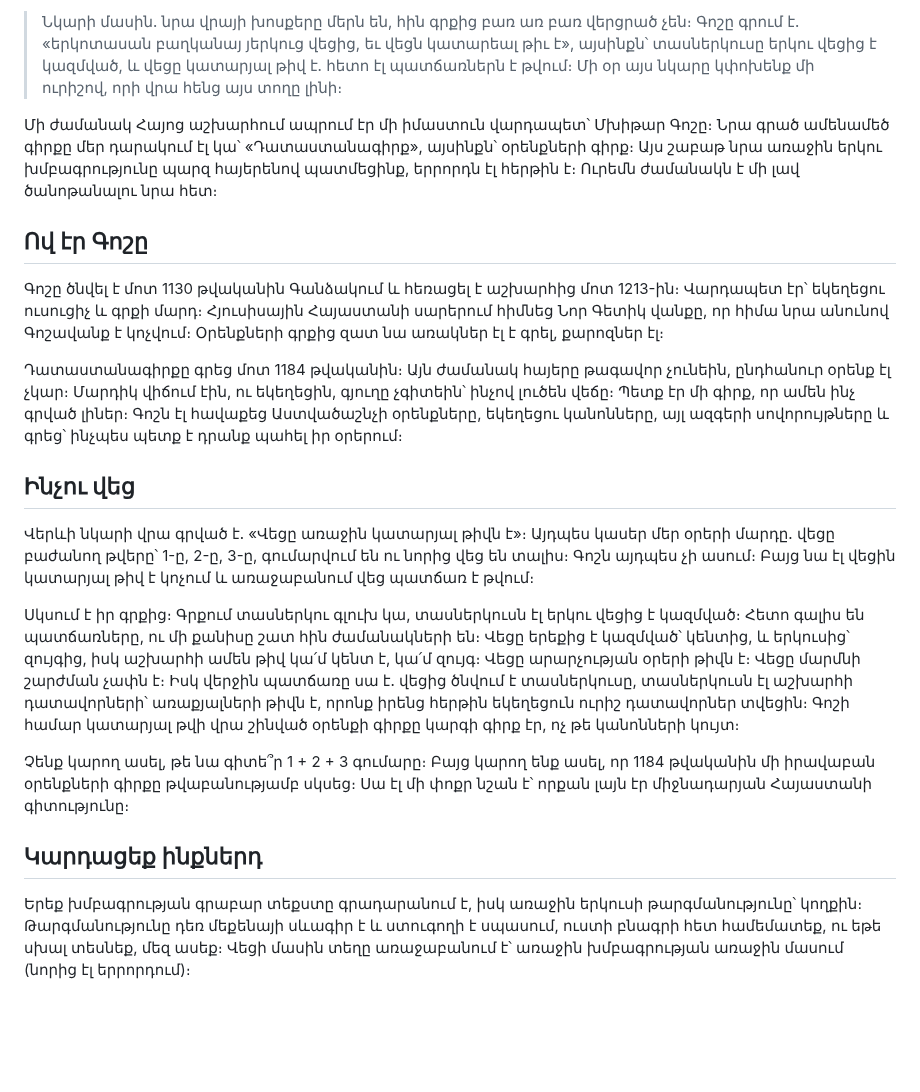
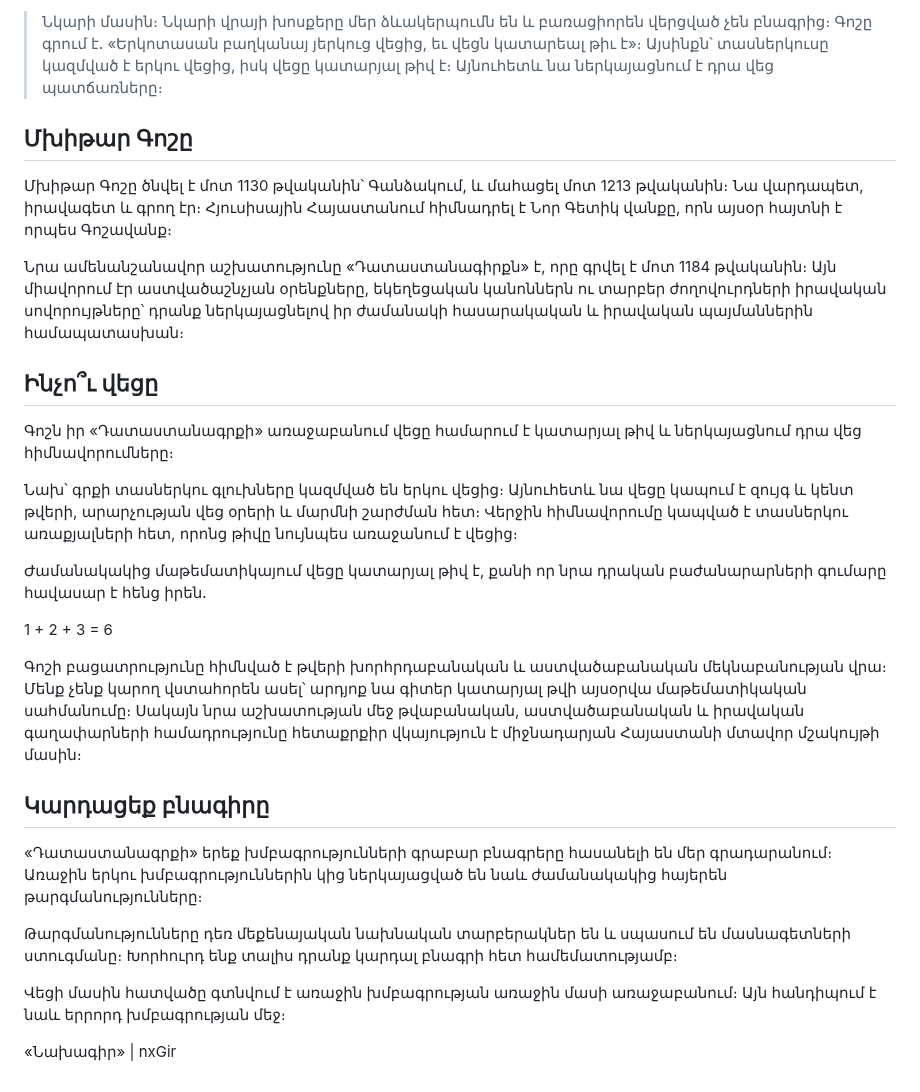
Before and after one commit to serjhnn/nx-gir, a Markdown page: blog/2026-11-13-mkhitar-gosh.hy.md, the part around one of its changes. GitHub-like rendering; blank space fills up the shorter version.

Commit message:
Blog: your text for the Armenian Gosh post
Co-Authored-By: Claude Sonnet 5.5 <noreply@anthropic.com>
Claude-Session: https://claude.ai/code/session_01MmoF2qyxoB4D2nBrMMMzFR

```diff
--- a/blog/2026-11-13-mkhitar-gosh.hy.md
+++ b/blog/2026-11-13-mkhitar-gosh.hy.md
@@ -4,22 +4,30 @@
 
-> Նկարի մասին. նրա վրայի խոսքերը մերն են, հին գրքից բառ առ բառ վերցրած չեն։ Գոշը գրում է. «երկոտասան բաղկանայ յերկուց վեցից, եւ վեցն կատարեալ թիւ է», այսինքն՝ տասներկուսը երկու վեցից է կազմված, և վեցը կատարյալ թիվ է. հետո էլ պատճառներն է թվում։ Մի օր այս նկարը կփոխենք մի ուրիշով, որի վրա հենց այս տողը լինի։
+> Նկարի մասին։ Նկարի վրայի խոսքերը մեր ձևակերպումն են և բառացիորեն վերցված չեն բնագրից։ Գոշը գրում է. «Երկոտասան բաղկանայ յերկուց վեցից, եւ վեցն կատարեալ թիւ է»։ Այսինքն՝ տասներկուսը կազմված է երկու վեցից, իսկ վեցը կատարյալ թիվ է։ Այնուհետև նա ներկայացնում է դրա վեց պատճառները։
 
-Մի ժամանակ Հայոց աշխարհում ապրում էր մի իմաստուն վարդապետ՝ Մխիթար Գոշը։ Նրա գրած ամենամեծ գիրքը մեր դարակում էլ կա՝ «Դատաստանագիրք», այսինքն՝ օրենքների գիրք։ Այս շաբաթ նրա առաջին երկու խմբագրությունը պարզ հայերենով պատմեցինք, երրորդն էլ հերթին է։ Ուրեմն ժամանակն է մի լավ ծանոթանալու նրա հետ։
+## Մխիթար Գոշը
 
-## Ով էր Գոշը
+Մխիթար Գոշը ծնվել է մոտ 1130 թվականին՝ Գանձակում, և մահացել մոտ 1213 թվականին։ Նա վարդապետ, իրավագետ և գրող էր։ Հյուսիսային Հայաստանում հիմնադրել է Նոր Գետիկ վանքը, որն այսօր հայտնի է որպես Գոշավանք։
 
-Գոշը ծնվել է մոտ 1130 թվականին Գանձակում և հեռացել է աշխարհից մոտ 1213-ին։ Վարդապետ էր՝ եկեղեցու ուսուցիչ և գրքի մարդ։ Հյուսիսային Հայաստանի սարերում հիմնեց Նոր Գետիկ վանքը, որ հիմա նրա անունով Գոշավանք է կոչվում։ Օրենքների գրքից զատ նա առակներ էլ է գրել, քարոզներ էլ։
+Նրա ամենանշանավոր աշխատությունը «Դատաստանագիրքն» է, որը գրվել է մոտ 1184 թվականին։ Այն միավորում էր աստվածաշնչյան օրենքները, եկեղեցական կանոններն ու տարբեր ժողովուրդների իրավական սովորույթները՝ դրանք ներկայացնելով իր ժամանակի հասարակական և իրավական պայմաններին համապատասխան։
 
-Դատաստանագիրքը գրեց մոտ 1184 թվականին։ Այն ժամանակ հայերը թագավոր չունեին, ընդհանուր օրենք էլ չկար։ Մարդիկ վիճում էին, ու եկեղեցին, գյուղը չգիտեին՝ ինչով լուծեն վեճը։ Պետք էր մի գիրք, որ ամեն ինչ գրված լիներ։ Գոշն էլ հավաքեց Աստվածաշնչի օրենքները, եկեղեցու կանոնները, այլ ազգերի սովորույթները և գրեց՝ ինչպես պետք է դրանք պահել իր օրերում։
+## Ինչո՞ւ վեցը
 
-## Ինչու վեց
+Գոշն իր «Դատաստանագրքի» առաջաբանում վեցը համարում է կատարյալ թիվ և ներկայացնում դրա վեց հիմնավորումները։
 
-Վերևի նկարի վրա գրված է. «Վեցը առաջին կատարյալ թիվն է»։ Այդպես կասեր մեր օրերի մարդը. վեցը բաժանող թվերը՝ 1-ը, 2-ը, 3-ը, գումարվում են ու նորից վեց են տալիս։ Գոշն այդպես չի ասում։ Բայց նա էլ վեցին կատարյալ թիվ է կոչում և առաջաբանում վեց պատճառ է թվում։
+Նախ՝ գրքի տասներկու գլուխները կազմված են երկու վեցից։ Այնուհետև նա վեցը կապում է զույգ և կենտ թվերի, արարչության վեց օրերի և մարմնի շարժման հետ։ Վերջին հիմնավորումը կապված է տասներկու առաքյալների հետ, որոնց թիվը նույնպես առաջանում է վեցից։
 
-Սկսում է իր գրքից։ Գրքում տասներկու գլուխ կա, տասներկուսն էլ երկու վեցից է կազմված։ Հետո գալիս են պատճառները, ու մի քանիսը շատ հին ժամանակների են։ Վեցը երեքից է կազմված՝ կենտից, և երկուսից՝ զույգից, իսկ աշխարհի ամեն թիվ կա՛մ կենտ է, կա՛մ զույգ։ Վեցը արարչության օրերի թիվն է։ Վեցը մարմնի շարժման չափն է։ Իսկ վերջին պատճառը սա է. վեցից ծնվում է տասներկուսը, տասներկուսն էլ աշխարհի դատավորների՝ առաքյալների թիվն է, որոնք իրենց հերթին եկեղեցուն ուրիշ դատավորներ տվեցին։ Գոշի համար կատարյալ թվի վրա շինված օրենքի գիրքը կարգի գիրք էր, ոչ թե կանոնների կույտ։
+Ժամանակակից մաթեմատիկայում վեցը կատարյալ թիվ է, քանի որ նրա դրական բաժանարարների գումարը հավասար է հենց իրեն.
 
-Չենք կարող ասել, թե նա գիտե՞ր 1 + 2 + 3 գումարը։ Բայց կարող ենք ասել, որ 1184 թվականին մի իրավաբան օրենքների գիրքը թվաբանությամբ սկսեց։ Սա էլ մի փոքր նշան է՝ որքան լայն էր միջնադարյան Հայաստանի գիտությունը։
+1 + 2 + 3 = 6
 
-## Կարդացեք ինքներդ
+Գոշի բացատրությունը հիմնված է թվերի խորհրդաբանական և աստվածաբանական մեկնաբանության վրա։ Մենք չենք կարող վստահորեն ասել՝ արդյոք նա գիտեր կատարյալ թվի այսօրվա մաթեմատիկական սահմանումը։ Սակայն նրա աշխատության մեջ թվաբանական, աստվածաբանական և իրավական գաղափարների համադրությունը հետաքրքիր վկայություն է միջնադարյան Հայաստանի մտավոր մշակույթի մասին։
 
-Երեք խմբագրության գրաբար տեքստը գրադարանում է, իսկ առաջին երկուսի թարգմանությունը՝ կողքին։ Թարգմանությունը դեռ մեքենայի սևագիր է և ստուգողի է սպասում, ուստի բնագրի հետ համեմատեք, ու եթե սխալ տեսնեք, մեզ ասեք։ Վեցի մասին տեղը առաջաբանում է՝ առաջին խմբագրության առաջին մասում (նորից էլ երրորդում)։
+## Կարդացեք բնագիրը
+
+«Դատաստանագրքի» երեք խմբագրությունների գրաբար բնագրերը հասանելի են մեր գրադարանում։ Առաջին երկու խմբագրություններին կից ներկայացված են նաև ժամանակակից հայերեն թարգմանությունները։
+
+Թարգմանությունները դեռ մեքենայական նախնական տարբերակներ են և սպասում են մասնագետների ստուգմանը։ Խորհուրդ ենք տալիս դրանք կարդալ բնագրի հետ համեմատությամբ։
+
+Վեցի մասին հատվածը գտնվում է առաջին խմբագրության առաջին մասի առաջաբանում։ Այն հանդիպում է նաև երրորդ խմբագրության մեջ։
+
+«Նախագիր» | nxGir
```
Also changed, not shown: other parts of blog/2026-11-13-mkhitar-gosh.hy.md (+1 -1 lines).
